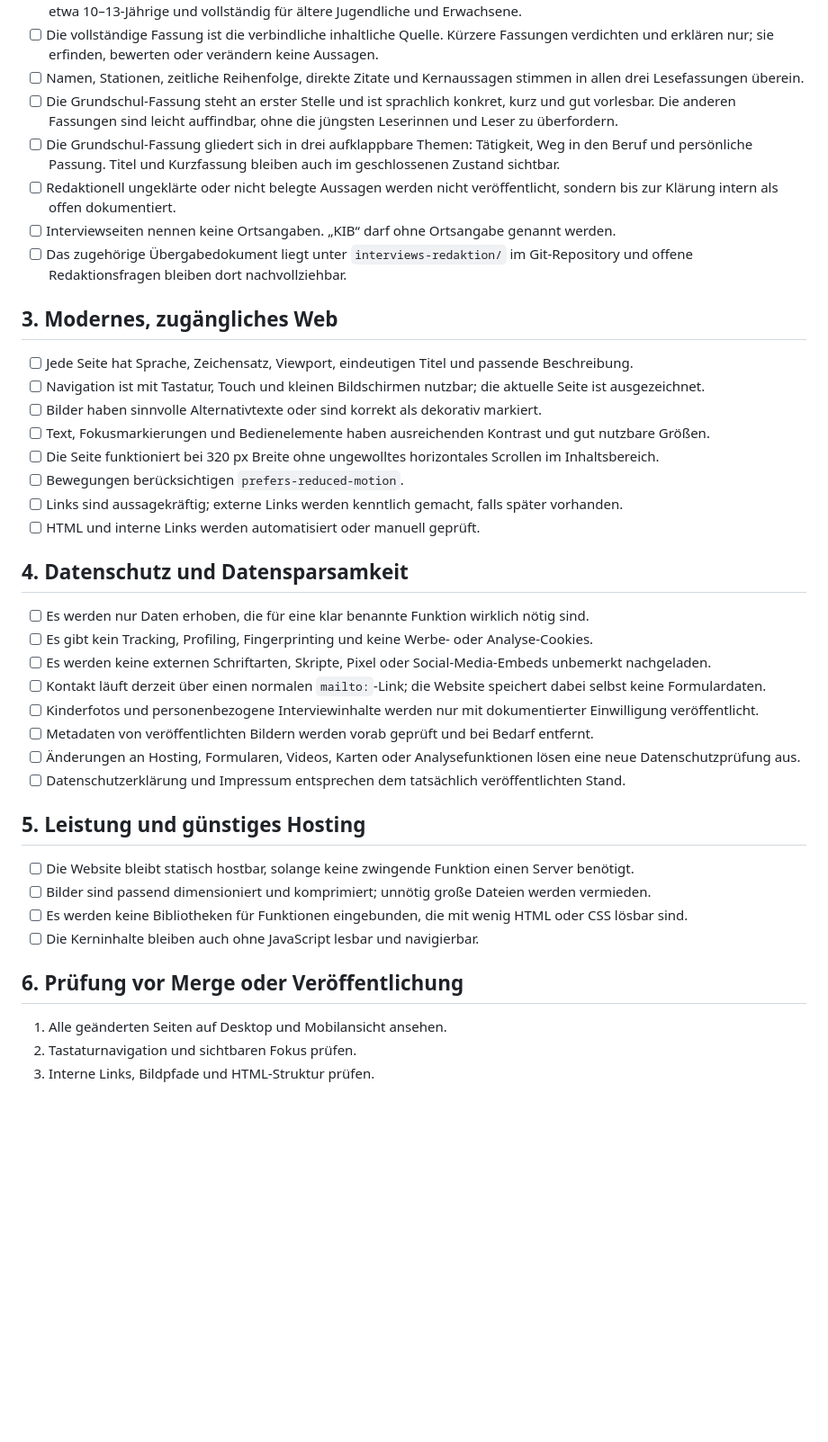
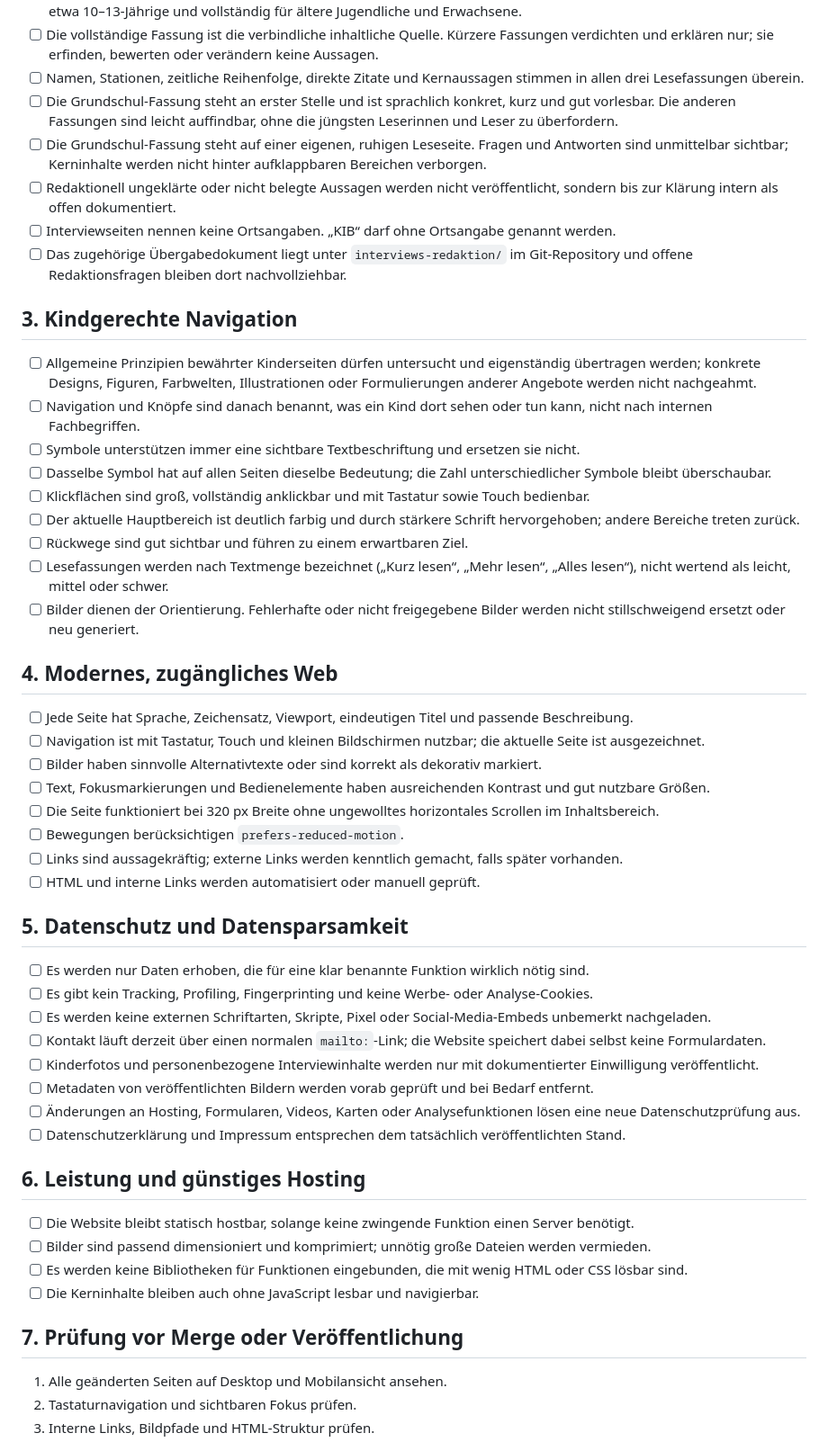
Before and after one commit to woKrasa/wenn-ich.gross-bin, a Markdown page: wenn-ich-gross-bin-site/PROJEKT-CHECKLISTE.md, the part around the change. Shown at 90% size. Drawn GitHub-style; blank space fills up the shorter version.

Commit message:
Prototyp V0.3: PROJEKT-CHECKLISTE.md überarbeiten

```diff
--- a/wenn-ich-gross-bin-site/PROJEKT-CHECKLISTE.md
+++ b/wenn-ich-gross-bin-site/PROJEKT-CHECKLISTE.md
@@ -25,12 +25,24 @@ Diese Datei ist die verbindliche Prüfliste für jede größere Änderung an **
 - [ ] Die vollständige Fassung ist die verbindliche inhaltliche Quelle. Kürzere Fassungen verdichten und erklären nur; sie erfinden, bewerten oder verändern keine Aussagen.
 - [ ] Namen, Stationen, zeitliche Reihenfolge, direkte Zitate und Kernaussagen stimmen in allen drei Lesefassungen überein.
 - [ ] Die Grundschul-Fassung steht an erster Stelle und ist sprachlich konkret, kurz und gut vorlesbar. Die anderen Fassungen sind leicht auffindbar, ohne die jüngsten Leserinnen und Leser zu überfordern.
-- [ ] Die Grundschul-Fassung gliedert sich in drei aufklappbare Themen: Tätigkeit, Weg in den Beruf und persönliche Passung. Titel und Kurzfassung bleiben auch im geschlossenen Zustand sichtbar.
+- [ ] Die Grundschul-Fassung steht auf einer eigenen, ruhigen Leseseite. Fragen und Antworten sind unmittelbar sichtbar; Kerninhalte werden nicht hinter aufklappbaren Bereichen verborgen.
 - [ ] Redaktionell ungeklärte oder nicht belegte Aussagen werden nicht veröffentlicht, sondern bis zur Klärung intern als offen dokumentiert.
 - [ ] Interviewseiten nennen keine Ortsangaben. „KIB“ darf ohne Ortsangabe genannt werden.
 - [ ] Das zugehörige Übergabedokument liegt unter `interviews-redaktion/` im Git-Repository und offene Redaktionsfragen bleiben dort nachvollziehbar.
 
-## 3. Modernes, zugängliches Web
+## 3. Kindgerechte Navigation
+
+- [ ] Allgemeine Prinzipien bewährter Kinderseiten dürfen untersucht und eigenständig übertragen werden; konkrete Designs, Figuren, Farbwelten, Illustrationen oder Formulierungen anderer Angebote werden nicht nachgeahmt.
+- [ ] Navigation und Knöpfe sind danach benannt, was ein Kind dort sehen oder tun kann, nicht nach internen Fachbegriffen.
+- [ ] Symbole unterstützen immer eine sichtbare Textbeschriftung und ersetzen sie nicht.
+- [ ] Dasselbe Symbol hat auf allen Seiten dieselbe Bedeutung; die Zahl unterschiedlicher Symbole bleibt überschaubar.
+- [ ] Klickflächen sind groß, vollständig anklickbar und mit Tastatur sowie Touch bedienbar.
+- [ ] Der aktuelle Hauptbereich ist deutlich farbig und durch stärkere Schrift hervorgehoben; andere Bereiche treten zurück.
+- [ ] Rückwege sind gut sichtbar und führen zu einem erwartbaren Ziel.
+- [ ] Lesefassungen werden nach Textmenge bezeichnet („Kurz lesen“, „Mehr lesen“, „Alles lesen“), nicht wertend als leicht, mittel oder schwer.
+- [ ] Bilder dienen der Orientierung. Fehlerhafte oder nicht freigegebene Bilder werden nicht stillschweigend ersetzt oder neu generiert.
+
+## 4. Modernes, zugängliches Web
 
 - [ ] Jede Seite hat Sprache, Zeichensatz, Viewport, eindeutigen Titel und passende Beschreibung.
 - [ ] Navigation ist mit Tastatur, Touch und kleinen Bildschirmen nutzbar; die aktuelle Seite ist ausgezeichnet.
@@ -41,7 +53,7 @@ Diese Datei ist die verbindliche Prüfliste für jede größere Änderung an **
 - [ ] Links sind aussagekräftig; externe Links werden kenntlich gemacht, falls später vorhanden.
 - [ ] HTML und interne Links werden automatisiert oder manuell geprüft.
 
-## 4. Datenschutz und Datensparsamkeit
+## 5. Datenschutz und Datensparsamkeit
 
 - [ ] Es werden nur Daten erhoben, die für eine klar benannte Funktion wirklich nötig sind.
 - [ ] Es gibt kein Tracking, Profiling, Fingerprinting und keine Werbe- oder Analyse-Cookies.
@@ -52,14 +64,14 @@ Diese Datei ist die verbindliche Prüfliste für jede größere Änderung an **
 - [ ] Änderungen an Hosting, Formularen, Videos, Karten oder Analysefunktionen lösen eine neue Datenschutzprüfung aus.
 - [ ] Datenschutzerklärung und Impressum entsprechen dem tatsächlich veröffentlichten Stand.
 
-## 5. Leistung und günstiges Hosting
+## 6. Leistung und günstiges Hosting
 
 - [ ] Die Website bleibt statisch hostbar, solange keine zwingende Funktion einen Server benötigt.
 - [ ] Bilder sind passend dimensioniert und komprimiert; unnötig große Dateien werden vermieden.
 - [ ] Es werden keine Bibliotheken für Funktionen eingebunden, die mit wenig HTML oder CSS lösbar sind.
 - [ ] Die Kerninhalte bleiben auch ohne JavaScript lesbar und navigierbar.
 
-## 6. Prüfung vor Merge oder Veröffentlichung
+## 7. Prüfung vor Merge oder Veröffentlichung
 
 1. Alle geänderten Seiten auf Desktop und Mobilansicht ansehen.
 2. Tastaturnavigation und sichtbaren Fokus prüfen.
```
